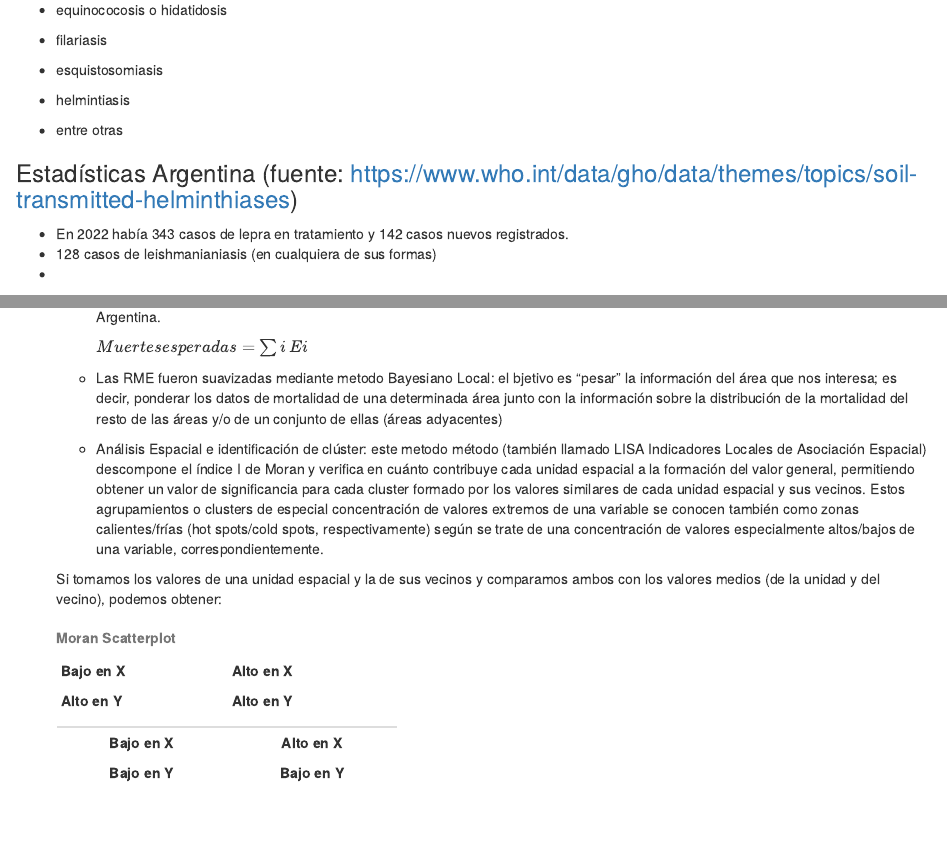
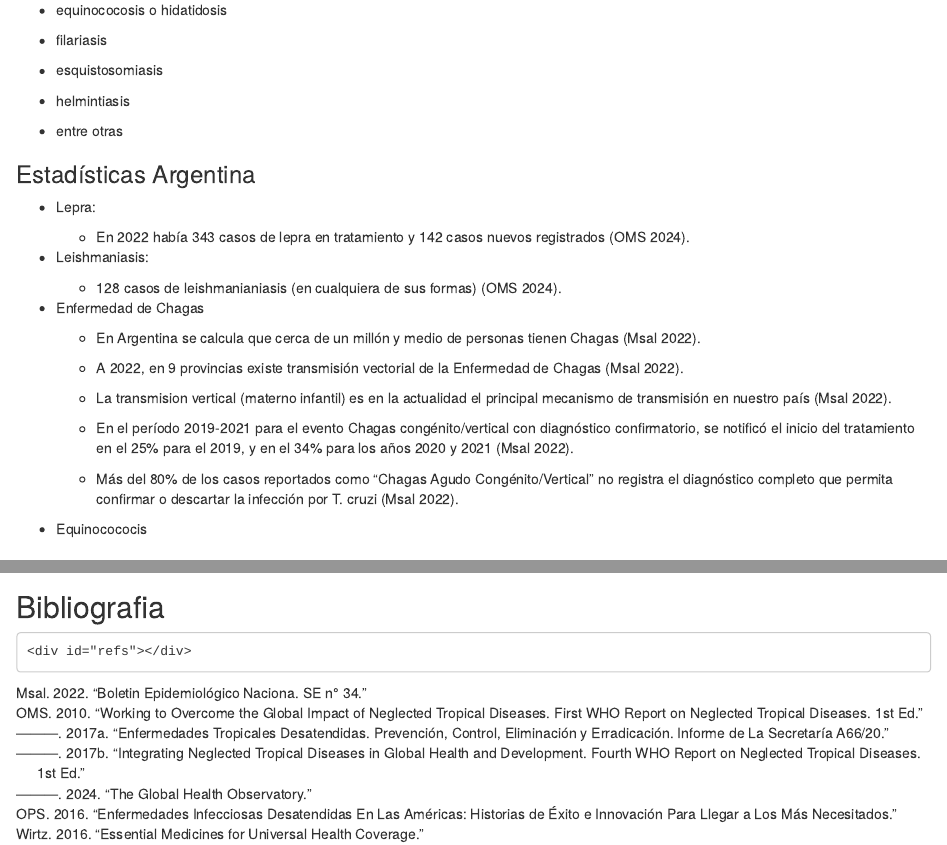
Before and after one commit to hghernandez/EnfermedadesDesatendidas, an R Markdown document (Reporte/EnfermedadesDesatendidas.Rmd): the page in a window 1100 px wide, from 790 px down before the commit and from 720 px down after it, so that both start at the same text, and a second part further down, joined at a grey line. Rendered offline with R 4.5, knitr and Pandoc, with nearby package versions; some code elsewhere in the file could not run offline.

Commit message:
actualizo repo

````diff
--- a/Reporte/EnfermedadesDesatendidas.Rmd
+++ b/Reporte/EnfermedadesDesatendidas.Rmd
@@ -3,6 +3,7 @@ title: "Enfermedades Desatendidas"
 author: "Mg. Hernan Hernandez"
 subtitle: "Epidemiología. Licenciatura en Nutrición"
 output: html_document
+bibliography: reference.bib
 editor_options:
   markdown:
     wrap: 72
@@ -92,9 +89,35 @@ visibilidad (1,2,5).
 
 -   entre otras
 
-### Estadísticas Argentina (fuente: <https://www.who.int/data/gho/data/themes/topics/soil-transmitted-helminthiases>)
+### Estadísticas Argentina
 
--   En 2022 había 343 casos de lepra en tratamiento y 142 casos nuevos
-    registrados.
--   128 casos de leishmanianiasis (en cualquiera de sus formas)
--
+-   Lepra:
+
+    -   En 2022 había 343 casos de lepra en tratamiento y 142 casos
+        nuevos registrados [@OMS2024].
+
+-   Leishmaniasis:
+
+    -   128 casos de leishmanianiasis (en cualquiera de sus formas)
+        [@OMS2024].
+
+-   Enfermedad de Chagas
+
+    -   En Argentina se calcula que cerca de un millón y medio de
+        personas tienen Chagas [@Msal2022].
+
+    -   A 2022, en 9 provincias existe transmisión vectorial de la
+        Enfermedad de Chagas [@Msal2022].
+
+    -   La transmision vertical (materno infantil) es en la actualidad
+        el principal mecanismo de transmisión en nuestro país
+        [@Msal2022].
+
+    -   En el período 2019-2021 para el evento Chagas congénito/vertical
+        con diagnóstico confirmatorio, se notificó el inicio del
+        tratamiento en el 25% para el 2019, y en el 34% para los años
+        2020 y 2021 [@Msal2022].
+
+    -   Más del 80% de los casos reportados como "Chagas Agudo
+        Congénito/Vertical" no registra el diagnóstico completo que
+        permita confirmar o descartar la infección por T. cruzi
@@ -101,3 +126,4 @@ visibilidad (1,2,5).
+-   Equinocococis
 
 ## Atecedentes
 
@@ -323,3 +347,9 @@ e **Infección respiratoria aguda internada (IRAG)**.
 ```
 :::
 :::
+
+## Bibliografia
+
+```
+<div id="refs"></div>
+```
--- /dev/null
+++ b/Reporte/reference.bib
@@ -0,0 +1,2 @@
+@Manual{R-base,
+  title = {R: A Language and Environment for Statistical
@@ -0,0 +7,62 @@
+  year = {2019},
+  url = {https://www.R-project.org},
+}
+
+
+@article{OMS2024,
+auTHor = "OMS",
+Title = {The Global Health Observatory},
+publisher = "nob" # "ody",
+YEAR = 2024,
+}
+
+@article{OMS2010,
+auTHor = "OMS",
+Title = {Working to Overcome the Global
+Impact of Neglected Tropical Diseases. First WHO report on neglected
+tropical diseases. 1st ed},
+publisher = "nob" # "ody",
+YEAR = 2010,
+}
+
+@article{OPS2016,
+auTHor = "OPS",
+Title = {Enfermedades infecciosas
+desatendidas en las Américas: Historias de éxito e innovación para
+llegar a los más necesitados},
+publisher = "nob" # "ody",
+YEAR = 2016,
+}
+
+@article{OMS2017,
+auTHor = "OMS",
+Title = {Integrating neglected tropical diseases
+in global health and development. Fourth WHO report on neglected
+tropical diseases. 1st ed.},
+publisher = "nob" # "ody",
+YEAR = 2017,
+}
+
+@article{OMS2013,
+auTHor = "OMS",
+Title = {Enfermedades tropicales
+desatendidas. Prevención, control, eliminación y erradicación.
+Informe de la Secretaría A66/20.},
+publisher = "nob" # "ody",
+YEAR = 2017,
+}
+
+
+@article{WirtzVJetal.2016,
+auTHor = "Wirtz",
+Title = {Essential medicines for universal health coverage.},
+publisher = "nob" # "ody",
+YEAR = 2016,
+}
+
+@article{Msal2022,
+auTHor = "Msal",
+Title = {Boletin Epidemiológico Naciona. SE N° 34},
+publisher = "nob" # "ody",
+YEAR = 2022,
+}
````
Also changed, not shown: AnalisisEspacial/script.R (+35 -11 lines), Reporte/EnfermedadesDesatendidas.html, Reporte/EnfermedadesDesatendidas.Rmd (58 more changed lines), Reporte/reference.bib (4 more changed lines), 6 other files.
